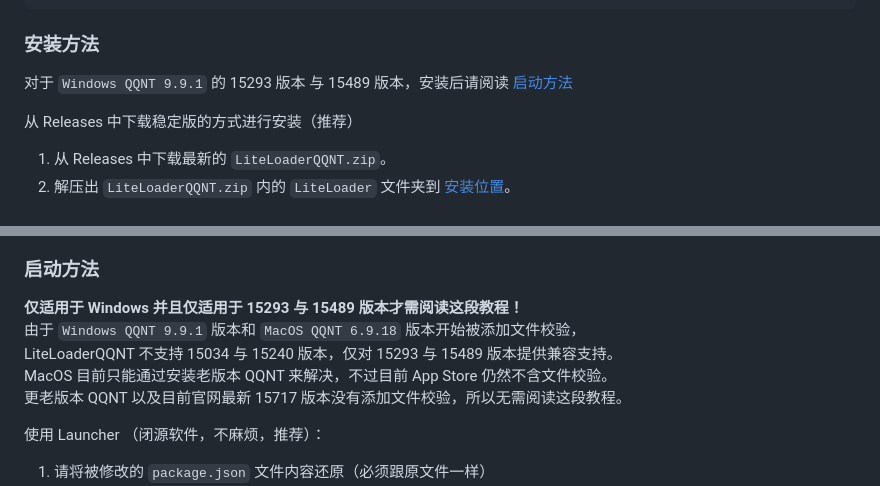
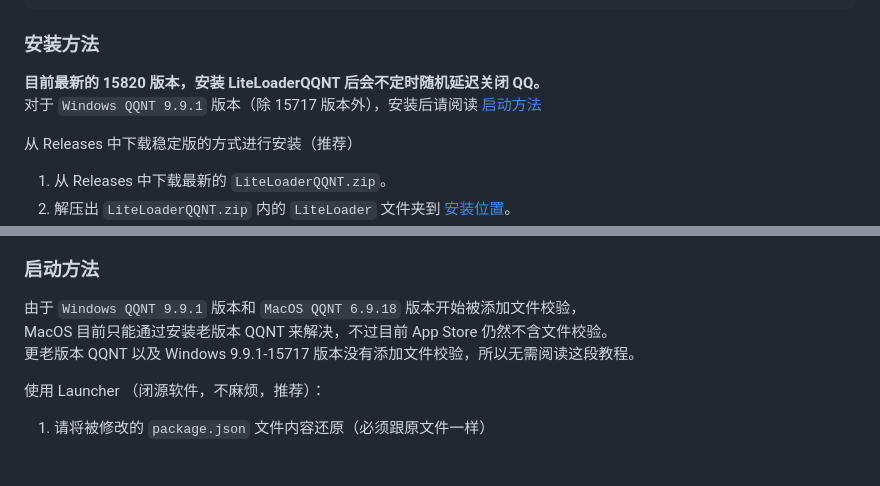
Before and after one commit to LiteLoaderQQNT/LiteLoaderQQNT, a Markdown page: README.md, 2 parts joined by grey strips. Rendered like a GitHub page; blank space fills up the shorter version.

Commit message:
更新描述

```diff
--- a/README.md
+++ b/README.md
@@ -79,7 +79,8 @@ Telegram 闲聊群：https://t.me/LiteLoaderQQNT
 
 ### 安装方法
 
-对于 `Windows QQNT 9.9.1` 的 15293 版本 与 15489 版本，安装后请阅读 [启动方法](#启动方法)
+**目前最新的 15820 版本，安装 LiteLoaderQQNT 后会不定时随机延迟关闭 QQ。**
+对于 `Windows QQNT 9.9.1` 版本（除 15717 版本外），安装后请阅读 [启动方法](#启动方法)
 
 从 Releases 中下载稳定版的方式进行安装（推荐）
 
@@ -100,11 +101,9 @@ Telegram 闲聊群：https://t.me/LiteLoaderQQNT
 
 ### 启动方法
 
-**仅适用于 Windows 并且仅适用于 15293 与 15489 版本才需阅读这段教程！**
 由于 `Windows QQNT 9.9.1` 版本和 `MacOS QQNT 6.9.18` 版本开始被添加文件校验，
-LiteLoaderQQNT 不支持 15034 与 15240 版本，仅对 15293 与 15489 版本提供兼容支持。
 MacOS 目前只能通过安装老版本 QQNT 来解决，不过目前 App Store 仍然不含文件校验。
-更老版本 QQNT 以及目前官网最新 15717 版本没有添加文件校验，所以无需阅读这段教程。
+更老版本 QQNT 以及 Windows 9.9.1-15717 版本没有添加文件校验，所以无需阅读这段教程。
 
 使用 Launcher （闭源软件，不麻烦，推荐）：
 
```
